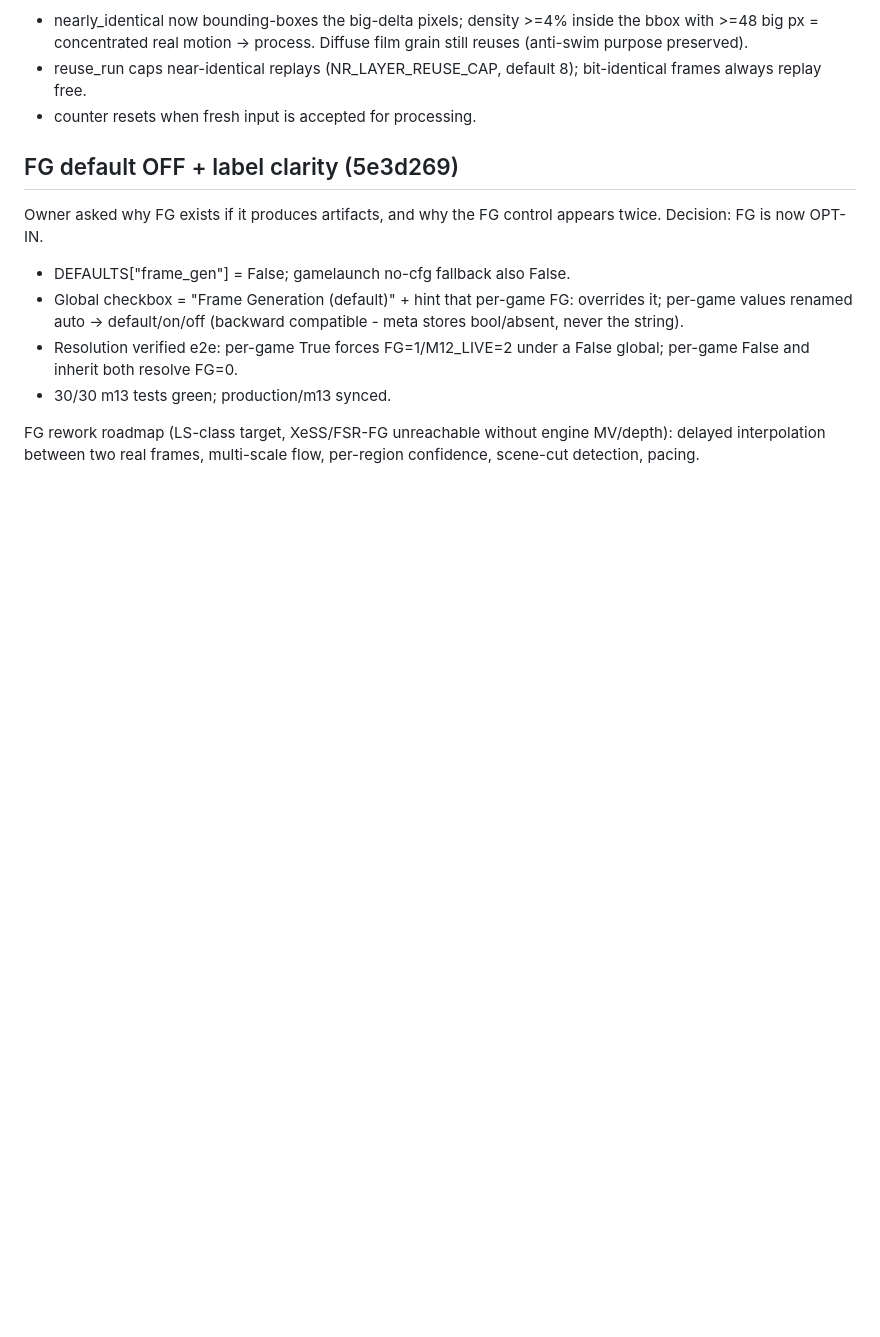
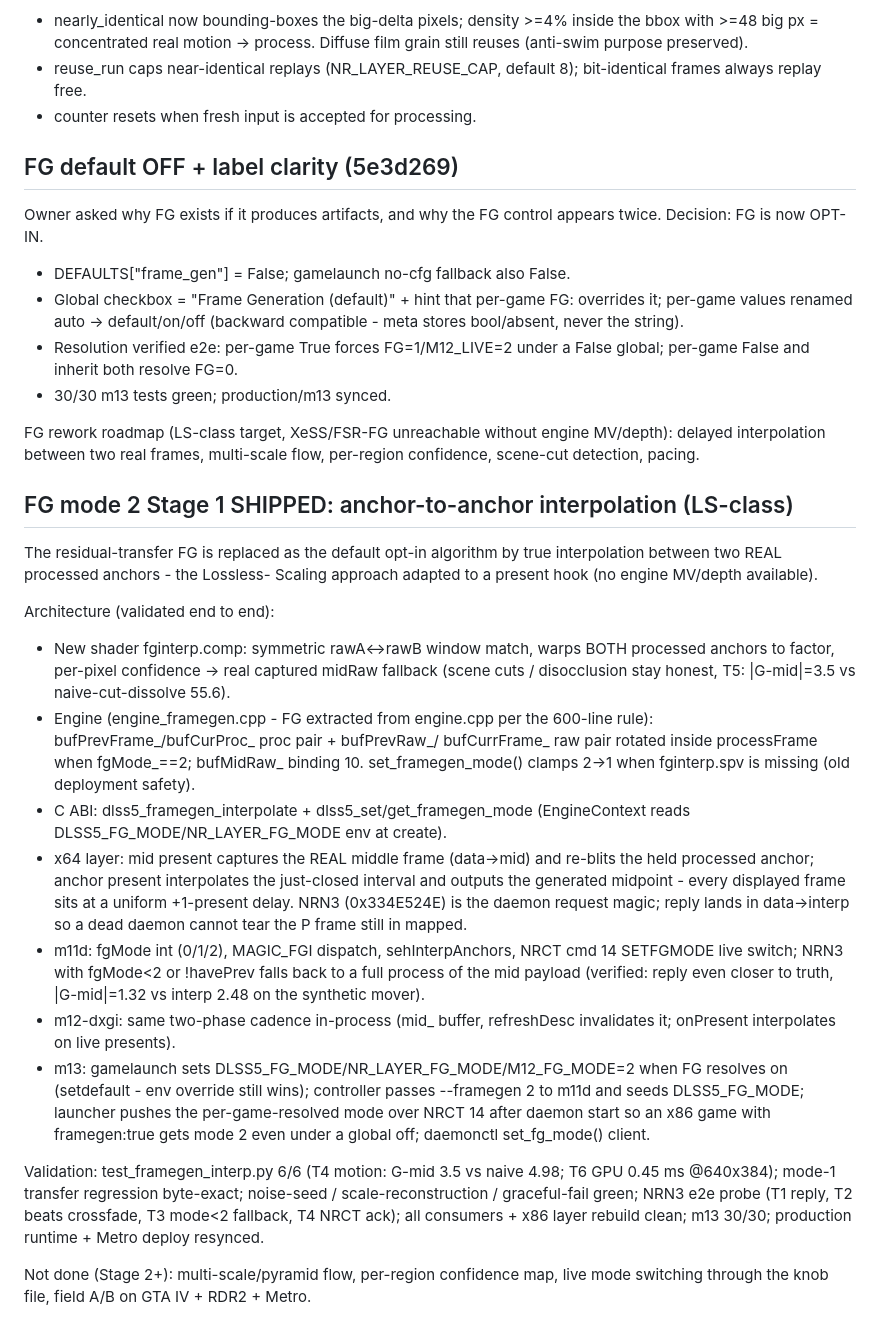
Before and after one commit to geladons/DLSS5_INTEL, a Markdown page: DEV_STATE.md, the part around the change. Drawn GitHub-style; blank space fills up the shorter version.

Commit message:
docs: FG mode-2 architecture + Stage-1 ship notes
Generated with [Devin](https://devin.ai)

Co-Authored-By: Devin <158243242+devin-ai-integration[bot]@users.noreply.github.com>

```diff
--- a/DEV_STATE.md
+++ b/DEV_STATE.md
@@ -2222,3 +2222,51 @@ control appears twice. Decision: FG is now OPT-IN.
 FG rework roadmap (LS-class target, XeSS/FSR-FG unreachable without
 engine MV/depth): delayed interpolation between two real frames,
 multi-scale flow, per-region confidence, scene-cut detection, pacing.
+
+## FG mode 2 Stage 1 SHIPPED: anchor-to-anchor interpolation (LS-class)
+
+The residual-transfer FG is replaced as the default opt-in algorithm by
+true interpolation between two REAL processed anchors - the Lossless-
+Scaling approach adapted to a present hook (no engine MV/depth available).
+
+Architecture (validated end to end):
+- New shader fginterp.comp: symmetric rawA<->rawB window match, warps BOTH
+  processed anchors to factor, per-pixel confidence -> real captured
+  midRaw fallback (scene cuts / disocclusion stay honest, T5: |G-mid|=3.5
+  vs naive-cut-dissolve 55.6).
+- Engine (engine_framegen.cpp - FG extracted from engine.cpp per the
+  600-line rule): bufPrevFrame_/bufCurProc_ proc pair + bufPrevRaw_/
+  bufCurrFrame_ raw pair rotated inside processFrame when fgMode_==2;
+  bufMidRaw_ binding 10. set_framegen_mode() clamps 2->1 when fginterp.spv
+  is missing (old deployment safety).
+- C ABI: dlss5_framegen_interpolate + dlss5_set/get_framegen_mode
+  (EngineContext reads DLSS5_FG_MODE/NR_LAYER_FG_MODE env at create).
+- x64 layer: mid present captures the REAL middle frame (data->mid) and
+  re-blits the held processed anchor; anchor present interpolates the
+  just-closed interval and outputs the generated midpoint - every
+  displayed frame sits at a uniform +1-present delay. NRN3 (0x334E524E)
+  is the daemon request magic; reply lands in data->interp so a dead
+  daemon cannot tear the P frame still in mapped.
+- m11d: fgMode int (0/1/2), MAGIC_FGI dispatch, sehInterpAnchors, NRCT
+  cmd 14 SETFGMODE live switch; NRN3 with fgMode<2 or !havePrev falls
+  back to a full process of the mid payload (verified: reply even closer
+  to truth, |G-mid|=1.32 vs interp 2.48 on the synthetic mover).
+- m12-dxgi: same two-phase cadence in-process (mid_ buffer, refreshDesc
+  invalidates it; onPresent interpolates on live presents).
+- m13: gamelaunch sets DLSS5_FG_MODE/NR_LAYER_FG_MODE/M12_FG_MODE=2 when
+  FG resolves on (setdefault - env override still wins); controller
+  passes --framegen 2 to m11d and seeds DLSS5_FG_MODE; launcher pushes
+  the per-game-resolved mode over NRCT 14 after daemon start so an x86
+  game with framegen:true gets mode 2 even under a global off; daemonctl
+  set_fg_mode() client.
+
+Validation: test_framegen_interp.py 6/6 (T4 motion: G-mid 3.5 vs naive
+4.98; T6 GPU 0.45 ms @640x384); mode-1 transfer regression byte-exact;
+noise-seed / scale-reconstruction / graceful-fail green; NRN3 e2e probe
+(T1 reply, T2 beats crossfade, T3 mode<2 fallback, T4 NRCT ack); all
+consumers + x86 layer rebuild clean; m13 30/30; production runtime +
+Metro deploy resynced.
+
+Not done (Stage 2+): multi-scale/pyramid flow, per-region confidence
+map, live mode switching through the knob file, field A/B on GTA IV +
+RDR2 + Metro.
```
Also changed, not shown: AGENTS.md (+25 -14 lines).
